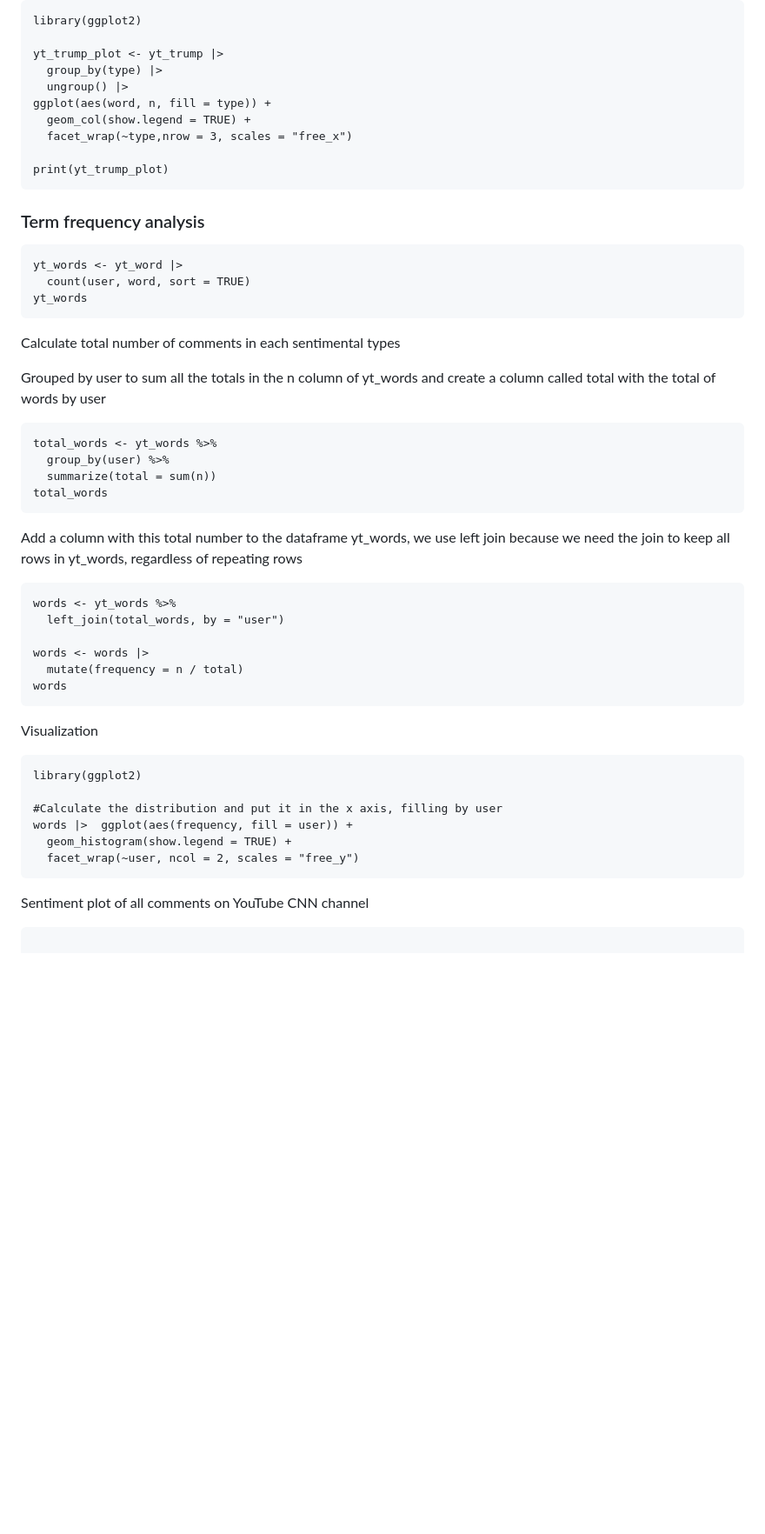
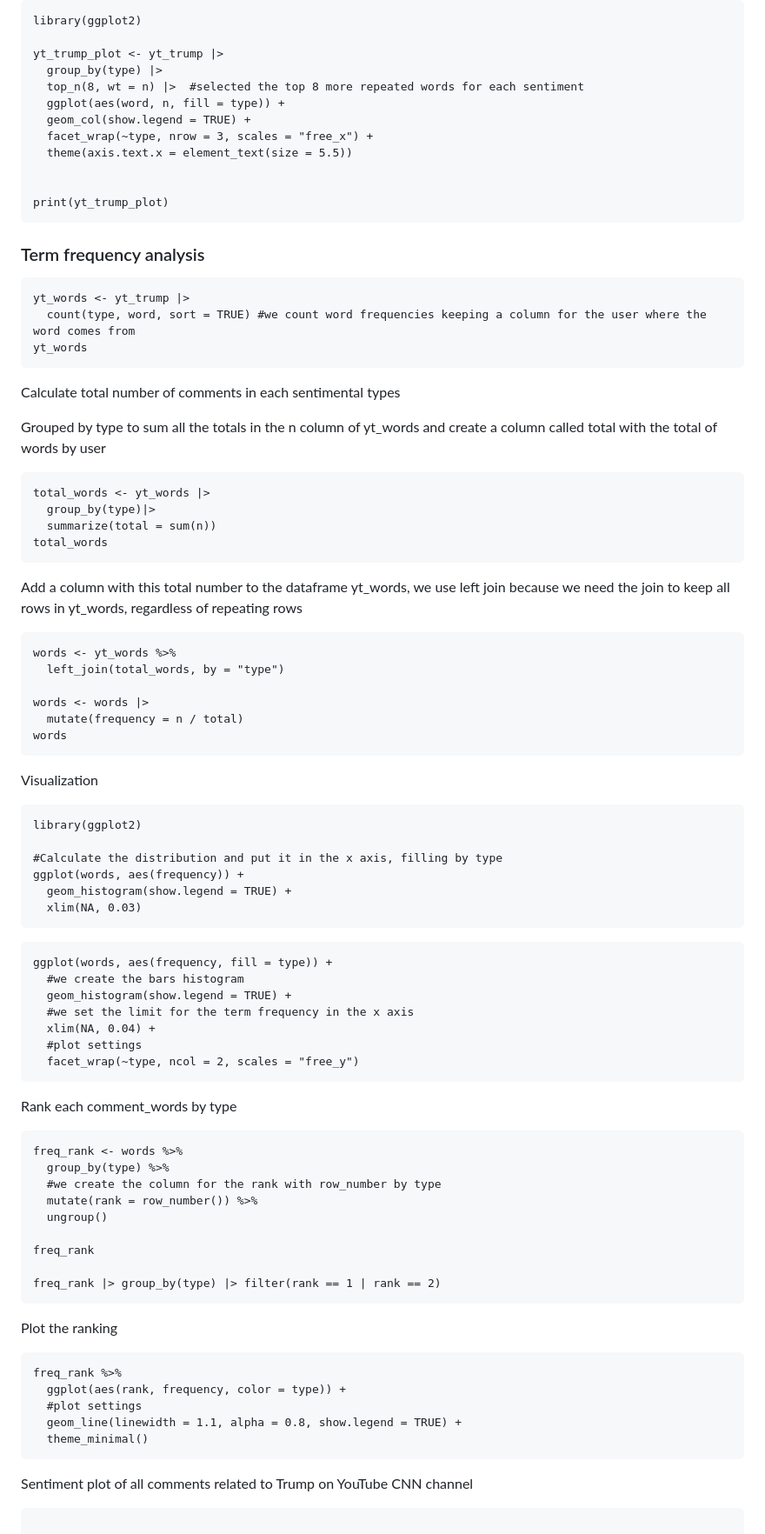
Before and after one commit to ValeriaCP/data-harvesting-assignment, a Markdown page: README.md, the part around the change printed below. Shown: that part at 87% size. Drawn GitHub-style; blank space fills up the shorter version.

````diff
--- a/README.md
+++ b/README.md
@@ -288,10 +280,12 @@ library(ggplot2)
 
 yt_trump_plot <- yt_trump |>
   group_by(type) |>
-  ungroup() |>
-ggplot(aes(word, n, fill = type)) +
+  top_n(8, wt = n) |>  #selected the top 8 more repeated words for each sentiment
+  ggplot(aes(word, n, fill = type)) +
   geom_col(show.legend = TRUE) +
-  facet_wrap(~type,nrow = 3, scales = "free_x")
+  facet_wrap(~type, nrow = 3, scales = "free_x") +
+  theme(axis.text.x = element_text(size = 5.5))
+
 
 print(yt_trump_plot)
 ```
@@ -299,18 +293,18 @@ print(yt_trump_plot)
 ### Term frequency analysis
 
 ```{r}
-yt_words <- yt_word |>
-  count(user, word, sort = TRUE)
+yt_words <- yt_trump |>
+  count(type, word, sort = TRUE) #we count word frequencies keeping a column for the user where the word comes from
 yt_words
 ```
 
 Calculate total number of comments in each sentimental types
 
-Grouped by user to sum all the totals in the n column of yt_words and create a column called total with the total of words by user
+Grouped by type to sum all the totals in the n column of yt_words and create a column called total with the total of words by user
 
 ```{r}
-total_words <- yt_words %>%
-  group_by(user) %>%
+total_words <- yt_words |>
+  group_by(type)|>
   summarize(total = sum(n))
 total_words
 ```
@@ -319,7 +313,7 @@ Add a column with this total number to the dataframe yt_words, we use left join
 
 ```{r}
 words <- yt_words %>%
-  left_join(total_words, by = "user")
+  left_join(total_words, by = "type")
 
 words <- words |>
   mutate(frequency = n / total)
@@ -331,13 +325,44 @@ Visualization
 ```{r}
 library(ggplot2)
 
-#Calculate the distribution and put it in the x axis, filling by user
-words |>  ggplot(aes(frequency, fill = user)) +
+#Calculate the distribution and put it in the x axis, filling by type
+ggplot(words, aes(frequency)) +
   geom_histogram(show.legend = TRUE) +
-  facet_wrap(~user, ncol = 2, scales = "free_y")
+  xlim(NA, 0.03)
+```
+```{r}
+ggplot(words, aes(frequency, fill = type)) +
+  #we create the bars histogram
+  geom_histogram(show.legend = TRUE) +
+  #we set the limit for the term frequency in the x axis
+  xlim(NA, 0.04) +
+  #plot settings
+  facet_wrap(~type, ncol = 2, scales = "free_y")
+```
+Rank each comment_words by type
+
+```{r}
+freq_rank <- words %>%
+  group_by(type) %>%
+  #we create the column for the rank with row_number by type
+  mutate(rank = row_number()) %>%
+  ungroup()
+
+freq_rank
+
+freq_rank |> group_by(type) |> filter(rank == 1 | rank == 2)
+```
+Plot the ranking
+
+```{r}
+freq_rank %>%
+  ggplot(aes(rank, frequency, color = type)) +
+  #plot settings
+  geom_line(linewidth = 1.1, alpha = 0.8, show.legend = TRUE) +
+  theme_minimal()
 ```
 
-Sentiment plot of all comments on YouTube CNN channel
+Sentiment plot of all comments related to Trump on YouTube CNN channel
 
 ```{r}
 
````
Also changed, not shown: other parts of README.md (+56 -64 lines).
